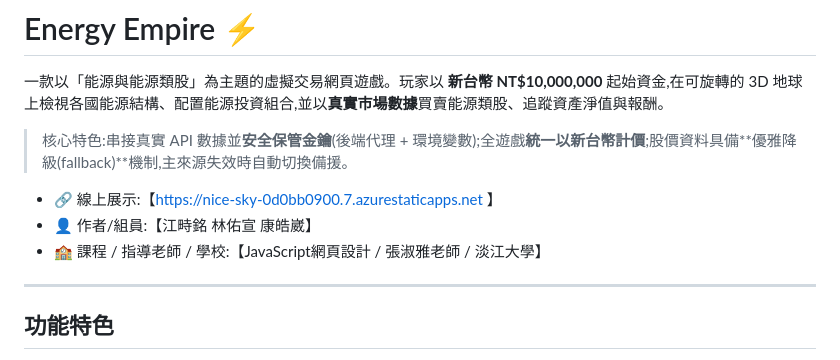
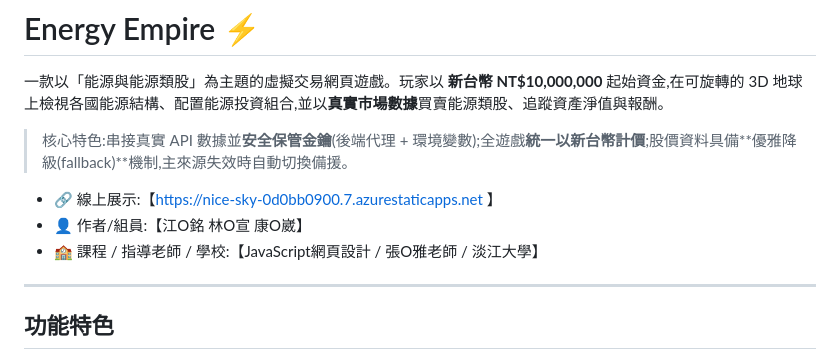
Before and after one commit to watertea-lab/energy-empire, a Markdown page: README.md, the part around the change. Rendered like a GitHub page.

Commit message:
Obfuscate author names and instructor details
Updated author names and course details in README.

```diff
--- a/README.md
+++ b/README.md
@@ -5,8 +5,8 @@
 > 核心特色:串接真實 API 數據並**安全保管金鑰**(後端代理 + 環境變數);全遊戲**統一以新台幣計價**;股價資料具備**優雅降級(fallback)**機制,主來源失效時自動切換備援。
 
 - 🔗 線上展示:【https://nice-sky-0d0bb0900.7.azurestaticapps.net 】
-- 👤 作者/組員:【江畤銘 林佑宣 康皓崴】
-- 🏫 課程 / 指導老師 / 學校:【JavaScript網頁設計 / 張淑雅老師 / 淡江大學】
+- 👤 作者/組員:【江O銘 林O宣 康O崴】
+- 🏫 課程 / 指導老師 / 學校:【JavaScript網頁設計 / 張O雅老師 / 淡江大學】
 
 ---
 
```
